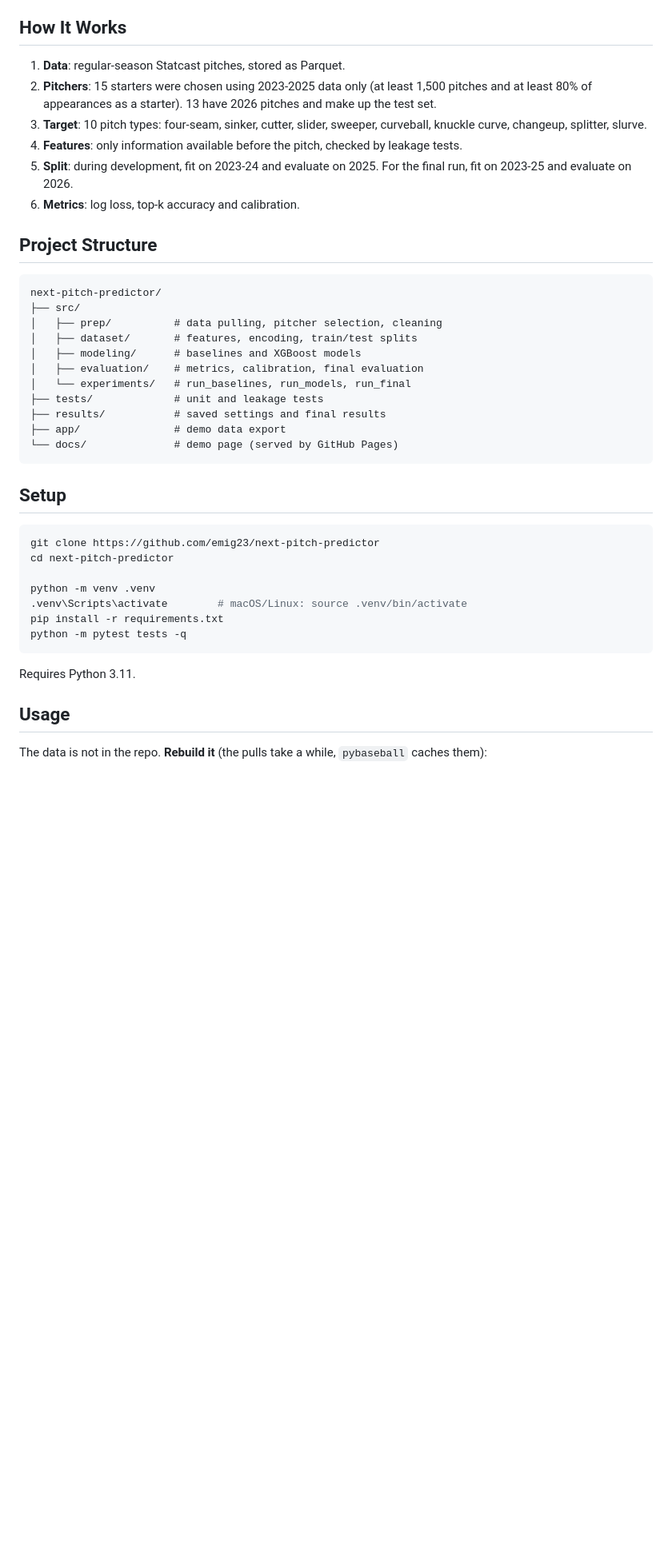
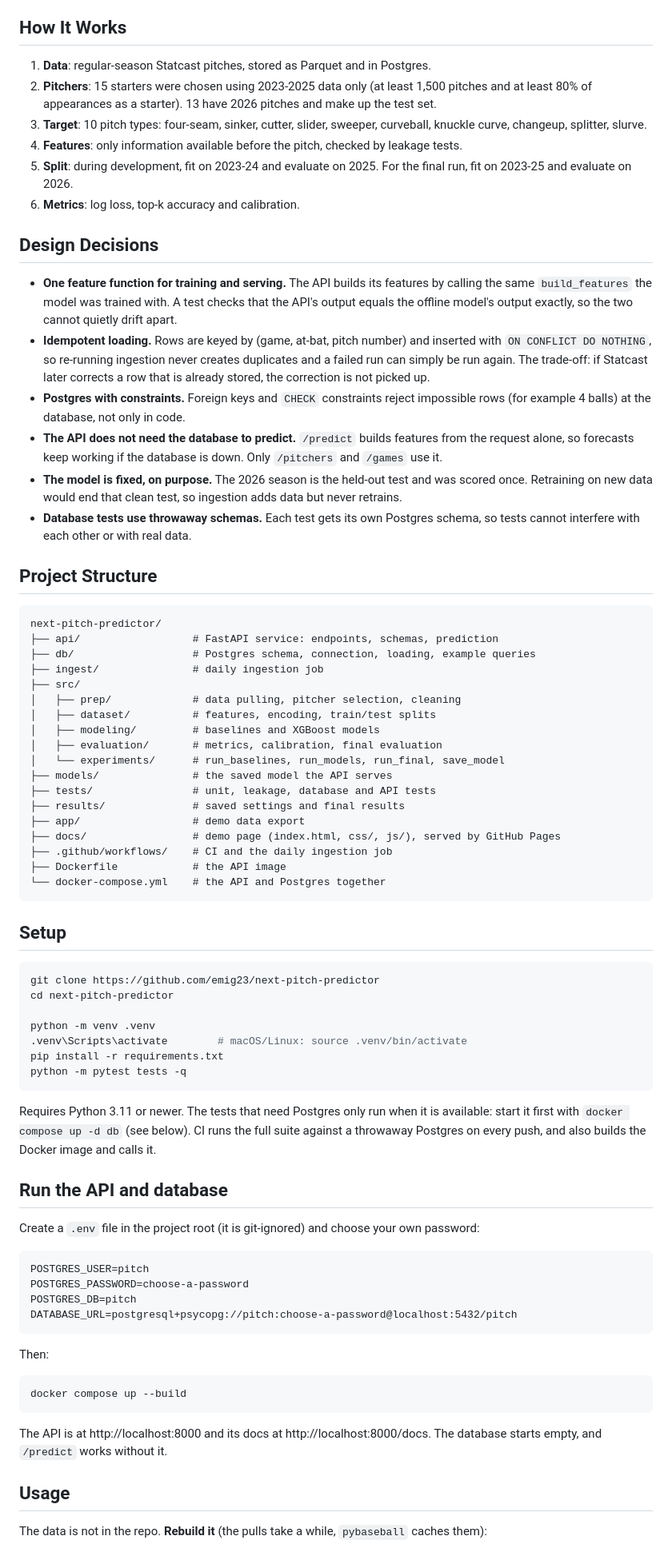
Before and after one commit to emig23/next-pitch-predictor, a Markdown page: README.md, the part around one of its changes. Shown at 80% size. Rendered like a GitHub page; blank space fills up the shorter version.

Commit message:
docs: rewrite README with architecture, API reference and design decisions

````diff
--- a/README.md
+++ b/README.md
@@ -63,26 +130,41 @@ Evaluated on the 2026 test season. Lower log loss is better.
 The gain in top-1 accuracy is small (42.2% vs 41.0% for C). Most of the improvement is in the probabilities themselves: the model is much better at saying how likely each pitch is, even when its single top pick is only right about 42% of the time. Top-3 accuracy is not in the table, but in the live demo it looked solid: the pitch thrown was usually among the model's top three choices.
 
 ## How It Works
-1. **Data**: regular-season Statcast pitches, stored as Parquet.
+1. **Data**: regular-season Statcast pitches, stored as Parquet and in Postgres.
 2. **Pitchers**: 15 starters were chosen using 2023-2025 data only (at least 1,500 pitches and at least 80% of appearances as a starter). 13 have 2026 pitches and make up the test set.
 3. **Target**: 10 pitch types: four-seam, sinker, cutter, slider, sweeper, curveball, knuckle curve, changeup, splitter, slurve.
 4. **Features**: only information available before the pitch, checked by leakage tests.
 5. **Split**: during development, fit on 2023-24 and evaluate on 2025. For the final run, fit on 2023-25 and evaluate on 2026.
 6. **Metrics**: log loss, top-k accuracy and calibration.
 
+## Design Decisions
+- **One feature function for training and serving.** The API builds its features by calling the same `build_features` the model was trained with. A test checks that the API's output equals the offline model's output exactly, so the two cannot quietly drift apart.
+- **Idempotent loading.** Rows are keyed by (game, at-bat, pitch number) and inserted with `ON CONFLICT DO NOTHING`, so re-running ingestion never creates duplicates and a failed run can simply be run again. The trade-off: if Statcast later corrects a row that is already stored, the correction is not picked up.
+- **Postgres with constraints.** Foreign keys and `CHECK` constraints reject impossible rows (for example 4 balls) at the database, not only in code.
+- **The API does not need the database to predict.** `/predict` builds features from the request alone, so forecasts keep working if the database is down. Only `/pitchers` and `/games` use it.
+- **The model is fixed, on purpose.** The 2026 season is the held-out test and was scored once. Retraining on new data would end that clean test, so ingestion adds data but never retrains.
+- **Database tests use throwaway schemas.** Each test gets its own Postgres schema, so tests cannot interfere with each other or with real data.
+
 ## Project Structure
 ```
 next-pitch-predictor/
+├── api/                  # FastAPI service: endpoints, schemas, prediction
+├── db/                   # Postgres schema, connection, loading, example queries
+├── ingest/               # daily ingestion job
 ├── src/
-│   ├── prep/          # data pulling, pitcher selection, cleaning
-│   ├── dataset/       # features, encoding, train/test splits
-│   ├── modeling/      # baselines and XGBoost models
-│   ├── evaluation/    # metrics, calibration, final evaluation
-│   └── experiments/   # run_baselines, run_models, run_final
-├── tests/             # unit and leakage tests
-├── results/           # saved settings and final results
-├── app/               # demo data export
-└── docs/              # demo page (served by GitHub Pages)
+│   ├── prep/             # data pulling, pitcher selection, cleaning
+│   ├── dataset/          # features, encoding, train/test splits
+│   ├── modeling/         # baselines and XGBoost models
+│   ├── evaluation/       # metrics, calibration, final evaluation
+│   └── experiments/      # run_baselines, run_models, run_final, save_model
+├── models/               # the saved model the API serves
+├── tests/                # unit, leakage, database and API tests
+├── results/              # saved settings and final results
+├── app/                  # demo data export
+├── docs/                 # demo page (index.html, css/, js/), served by GitHub Pages
+├── .github/workflows/    # CI and the daily ingestion job
+├── Dockerfile            # the API image
+└── docker-compose.yml    # the API and Postgres together
 ```
 
 ## Setup
@@ -95,7 +177,21 @@ python -m venv .venv
 pip install -r requirements.txt
 python -m pytest tests -q
 ```
-Requires Python 3.11.
+Requires Python 3.11 or newer. The tests that need Postgres only run when it is available: start it first with `docker compose up -d db` (see below). CI runs the full suite against a throwaway Postgres on every push, and also builds the Docker image and calls it.
+
+## Run the API and database
+Create a `.env` file in the project root (it is git-ignored) and choose your own password:
+```
+POSTGRES_USER=pitch
+POSTGRES_PASSWORD=choose-a-password
+POSTGRES_DB=pitch
+DATABASE_URL=postgresql+psycopg://pitch:choose-a-password@localhost:5432/pitch
+```
+Then:
+```bash
+docker compose up --build
+```
+The API is at http://localhost:8000 and its docs at http://localhost:8000/docs. The database starts empty, and `/predict` works without it.
 
 ## Usage
 
````
Also changed, not shown: other parts of README.md (+78 -2 lines).
